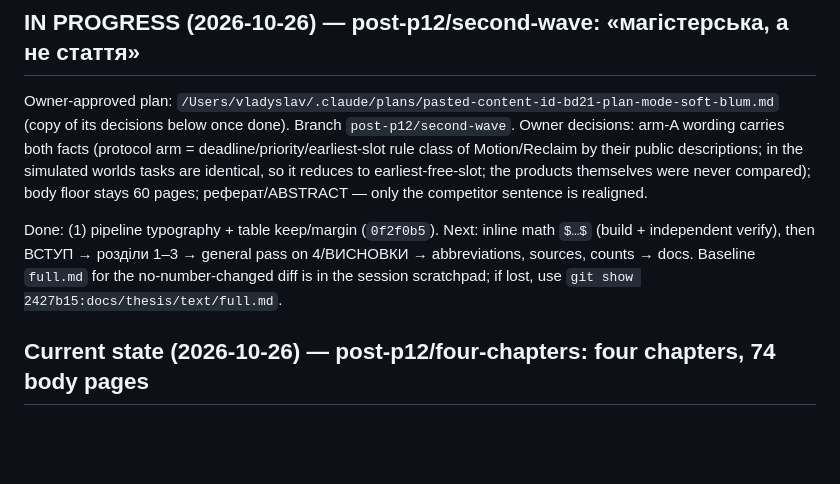
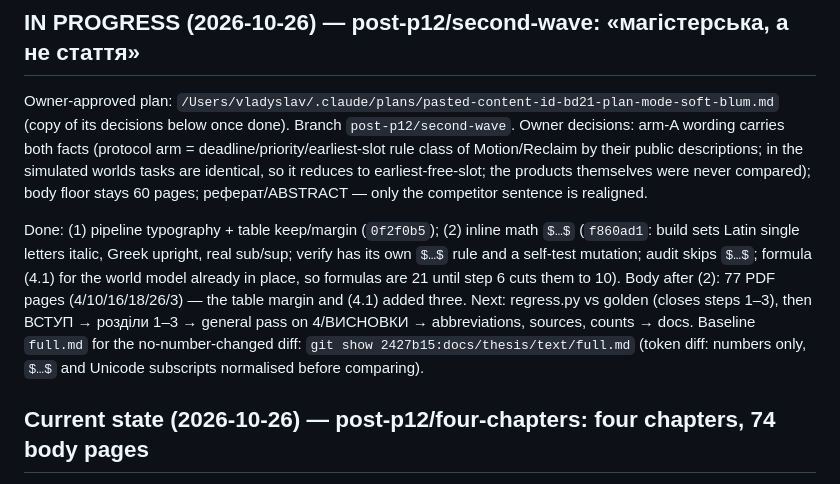
Before and after one commit to IKala4I/magister_work, a Markdown page: docs/HANDOFF.md, the part around the change. Rendered like a GitHub page; blank space fills up the shorter version.

Commit message:
docs(repo): handoff — second wave, inline math done
Phase: post-p12/second-wave

Co-Authored-By: Claude Opus 5.5 <noreply@anthropic.com>

```diff
--- a/docs/HANDOFF.md
+++ b/docs/HANDOFF.md
@@ -25,10 +25,14 @@ their public descriptions; in the simulated worlds tasks are identical, so it re
 earliest-free-slot; the products themselves were never compared); body floor stays 60 pages;
 реферат/ABSTRACT — only the competitor sentence is realigned.
 
-Done: (1) pipeline typography + table keep/margin (`0f2f0b5`). Next: inline math `$…$` (build +
-independent verify), then ВСТУП → розділи 1–3 → general pass on 4/ВИСНОВКИ → abbreviations, sources,
-counts → docs. Baseline `full.md` for the no-number-changed diff is in the session scratchpad; if lost,
-use `git show 2427b15:docs/thesis/text/full.md`.
+Done: (1) pipeline typography + table keep/margin (`0f2f0b5`); (2) inline math `$…$` (`f860ad1`:
+build sets Latin single letters italic, Greek upright, real sub/sup; verify has its own `$…$` rule
+and a self-test mutation; audit skips `$…$`; formula (4.1) for the world model already in place,
+so formulas are 21 until step 6 cuts them to 10). Body after (2): 77 PDF pages (4/10/16/18/26/3) —
+the table margin and (4.1) added three. Next: regress.py vs golden (closes steps 1–3), then ВСТУП →
+розділи 1–3 → general pass on 4/ВИСНОВКИ → abbreviations, sources, counts → docs. Baseline `full.md`
+for the no-number-changed diff: `git show 2427b15:docs/thesis/text/full.md` (token diff: numbers
+only, `$…$` and Unicode subscripts normalised before comparing).
 
 ## Current state (2026-10-26) — post-p12/four-chapters: four chapters, 74 body pages
 
```
